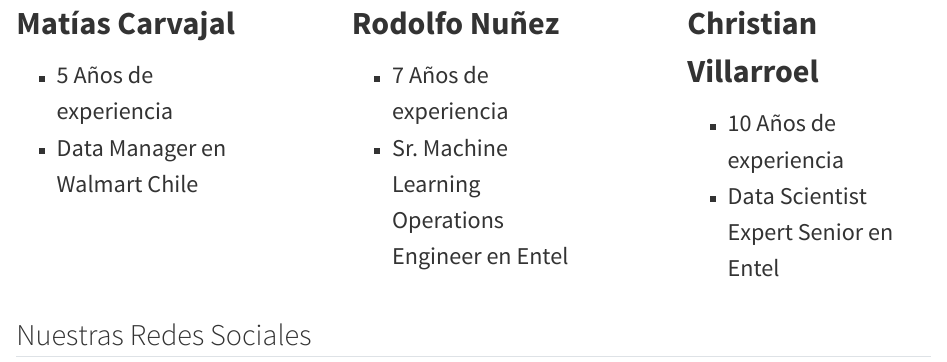
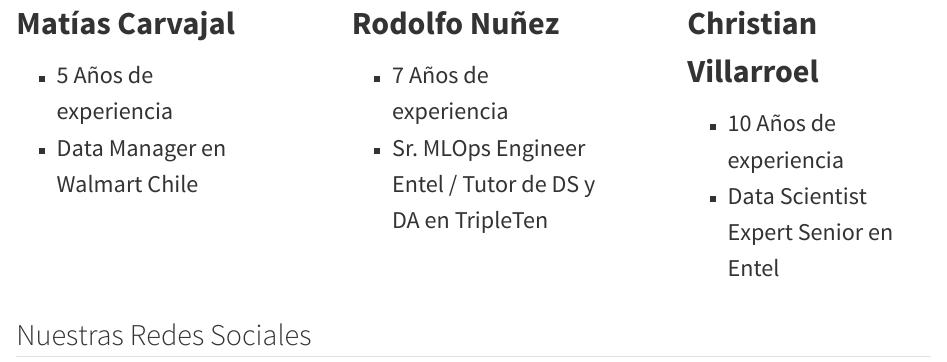
Before and after one commit to en-coders-cl/jupyter_notebooks_tool_or_trap, a Quarto document (Jupiternotebooks_tool_or_trap.qmd): the page in a window 1100 px wide, from 1060 px down. Rendered offline with R 4.5, knitr and Pandoc in place of Quarto, with nearby package versions; some code elsewhere in the file could not run offline.

Commit message:
correccion de cargos

```diff
--- a/Jupiternotebooks_tool_or_trap.qmd
+++ b/Jupiternotebooks_tool_or_trap.qmd
@@ -65,7 +65,7 @@ format:
 
 <li><font size = "5"> 7 Años de experiencia </font></li>
 
-<li><font size = "5"> Sr. Machine Learning Operations Engineer en Entel</font></li>
+<li><font size = "5"> Sr. MLOps Engineer Entel / Tutor de DS y DA en TripleTen</font></li>
 
 </ul>
 :::
```
